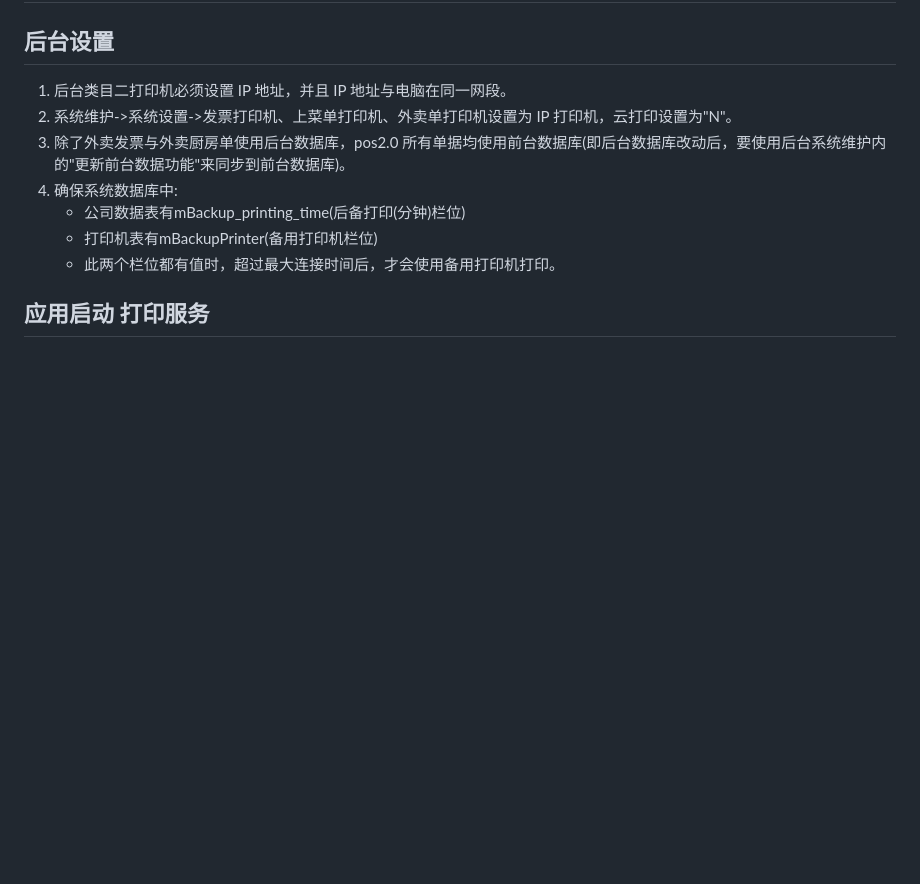
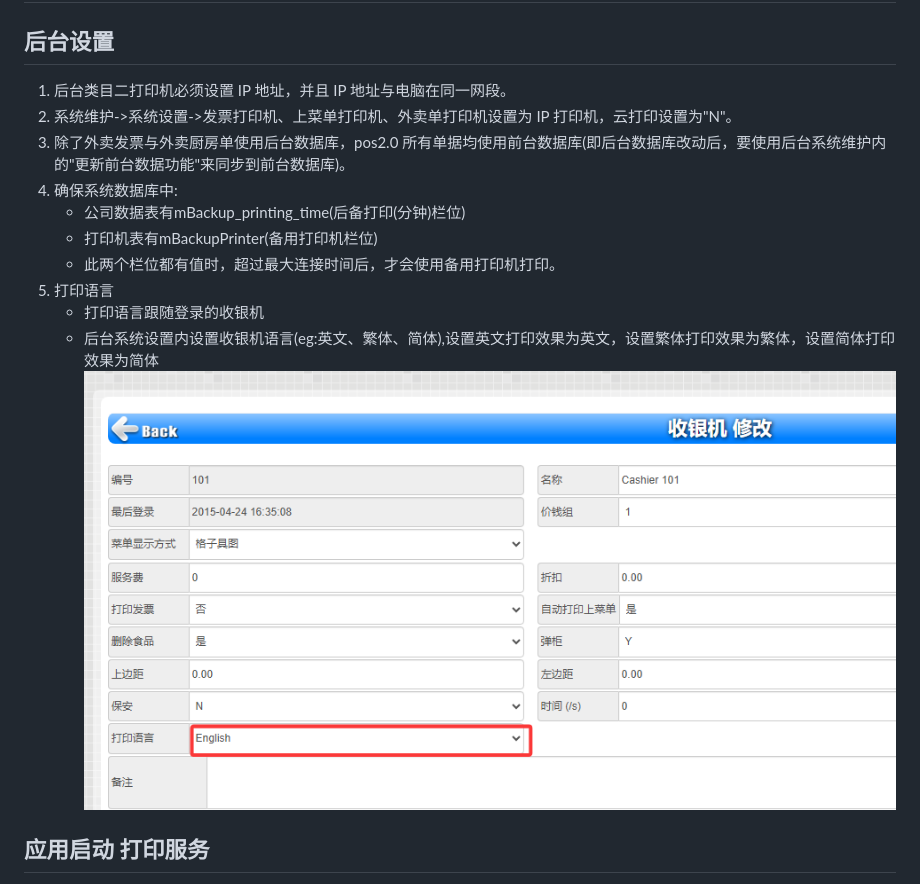
Before and after one commit to rosscarsen/Task, a Markdown page: README.md, the part around the change. Drawn GitHub-style; pictures changed too: markdown-images/image-16.png (added); blank space fills up the shorter version.

Commit message:
添加打印语言支持及优化文档

```diff
--- a/README.md
+++ b/README.md
@@ -42,6 +42,9 @@
    - 公司数据表有mBackup_printing_time(后备打印(分钟)栏位)
    - 打印机表有mBackupPrinter(备用打印机栏位)
    - 此两个栏位都有值时，超过最大连接时间后，才会使用备用打印机打印。
+5. 打印语言
+   - 打印语言跟随登录的收银机
+   - 后台系统设置内设置收银机语言(eg:英文、繁体、简体),设置英文打印效果为英文，设置繁体打印效果为繁体，设置简体打印效果为简体![alt text](markdown-images/image-16.png)
 
 ## 应用启动 打印服务
 
```
